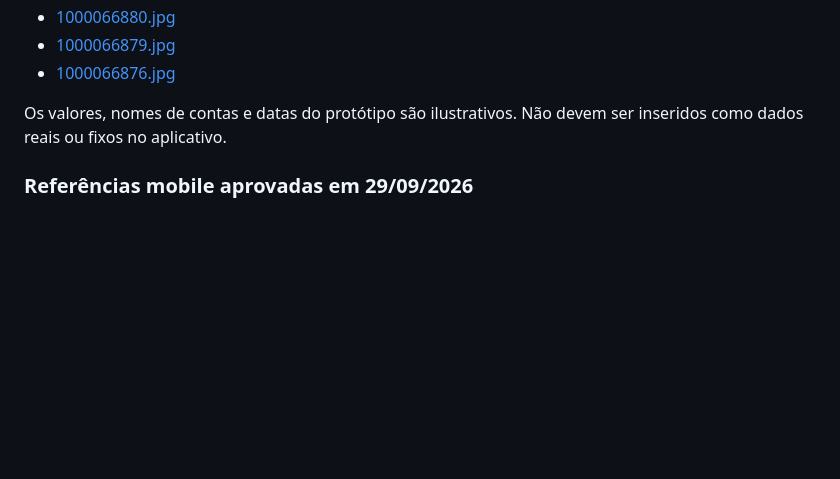
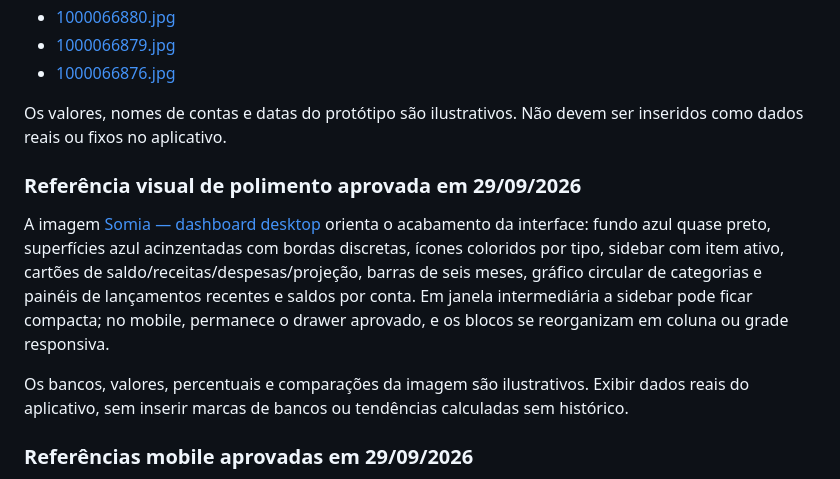
Before and after one commit to LucianoStoll/FinApp, a Markdown page: docs/identidade-visual.md, the part around the change. GitHub-like rendering; blank space fills up the shorter version.

Commit message:
docs: registrar referência do dashboard Somia e adaptação responsiva

```diff
--- a/docs/identidade-visual.md
+++ b/docs/identidade-visual.md
@@ -40,6 +40,12 @@ As referências enviadas no chat estão preservadas nos links abaixo. Esses link
 - [1000066876.jpg](https://chatgpt.com/api/library/files/libfile_a34821b1cd408191baf036a989185ded/download)
 
 Os valores, nomes de contas e datas do protótipo são ilustrativos. Não devem ser inseridos como dados reais ou fixos no aplicativo.
+### Referência visual de polimento aprovada em 29/09/2026
+
+A imagem [Somia — dashboard desktop](https://chatgpt.com/api/library/files/libfile_82b14d5505cc8191b345810285984adc/download) orienta o acabamento da interface: fundo azul quase preto, superfícies azul acinzentadas com bordas discretas, ícones coloridos por tipo, sidebar com item ativo, cartões de saldo/receitas/despesas/projeção, barras de seis meses, gráfico circular de categorias e painéis de lançamentos recentes e saldos por conta. Em janela intermediária a sidebar pode ficar compacta; no mobile, permanece o drawer aprovado, e os blocos se reorganizam em coluna ou grade responsiva.
+
+Os bancos, valores, percentuais e comparações da imagem são ilustrativos. Exibir dados reais do aplicativo, sem inserir marcas de bancos ou tendências calculadas sem histórico.
+
 ### Referências mobile aprovadas em 29/09/2026
 
 Foi aprovada uma nova direção mobile com três vistas principais: dashboard, drawer aberto e tela dedicada de Receitas. A composição aprovada remove a navegação inferior, usa menu lateral e mantém o botão flutuante +.
```
